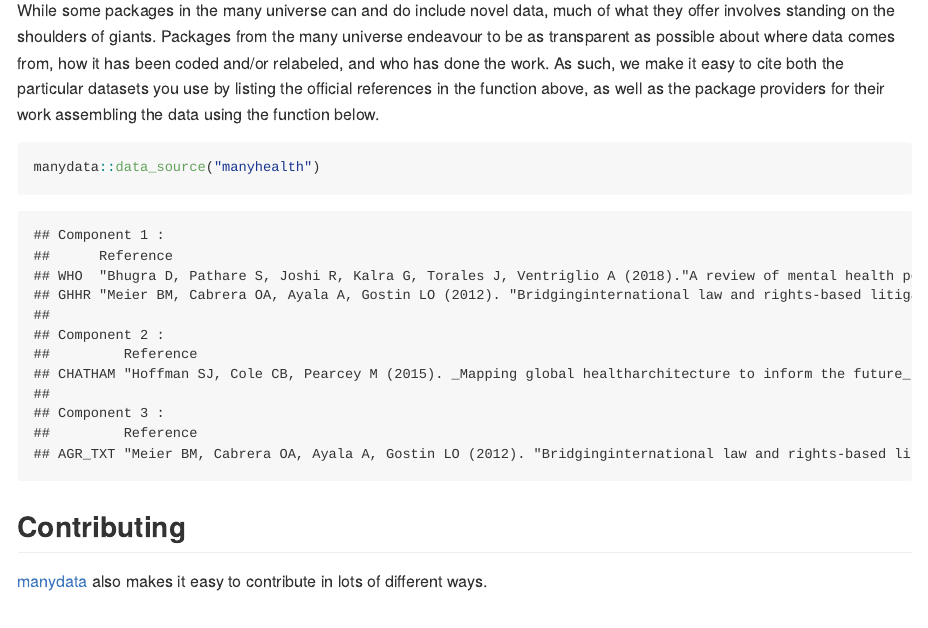
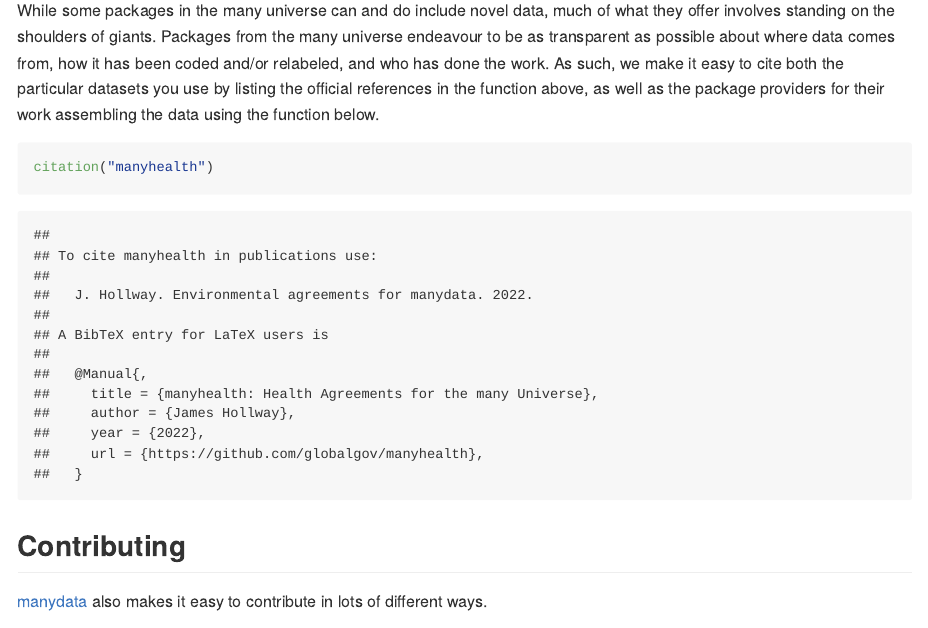
Before and after one commit to globalgov/manyhealth, an R Markdown document (README.Rmd): the page in a window 1100 px wide, from 750 px down. The pictures show the output file README.md that the author committed with the source, drawn offline in the style of GitHub; long lines of code are wrapped; badge pictures from the web are left out.

Commit message:
Changed example of package citation back to `citation()` function

````diff
--- a/README.Rmd
+++ b/README.Rmd
@@ -47,7 +47,7 @@ official references in the function above, as well as the package
 providers for their work assembling the data using the function below.
 
 ``` {r cites}
-manydata::data_source("manyhealth")
+citation("manyhealth")
 ```
 
 ## Contributing
````
Also changed, not shown: README.md.
